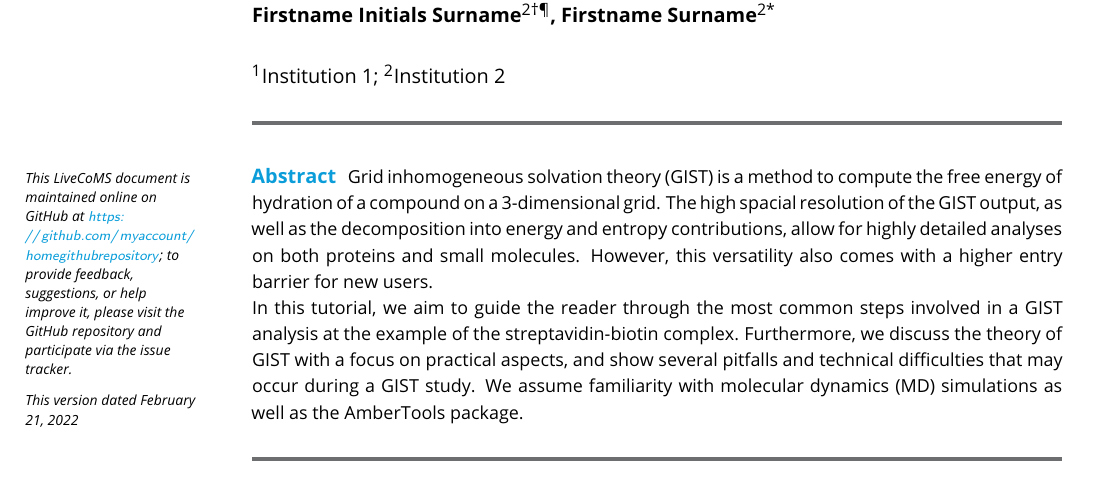
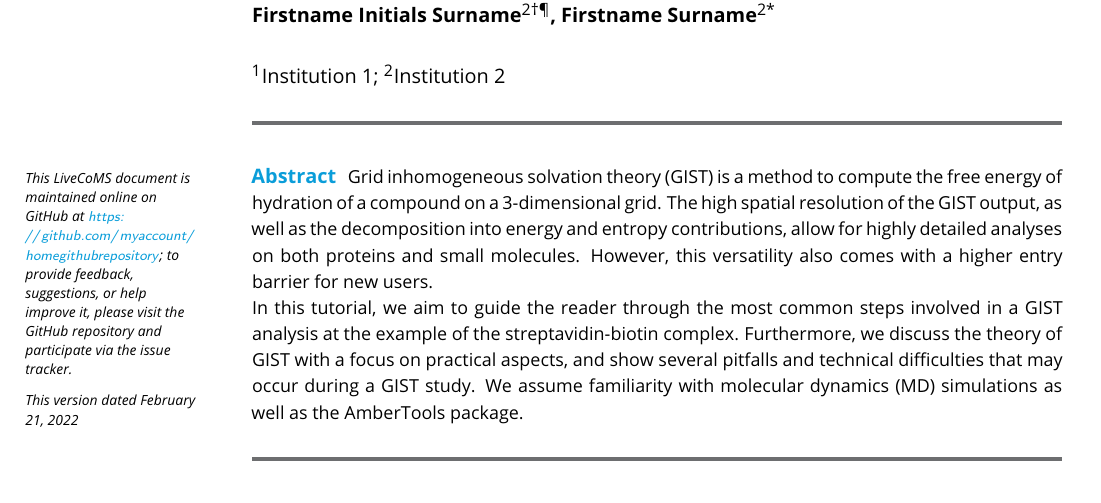
Before and after one commit to liedllab/gist-tutorial, a LaTeX document (manuscript/manuscript.tex): part of page 1 of 2, cut so that both start at the same text. Compiled offline with pdfLaTeX.

Commit message:
Fix a typo

```diff
--- a/manuscript/manuscript.tex
+++ b/manuscript/manuscript.tex
@@ -76,7 +76,7 @@
 \maketitle
 
 \begin{abstract}
-Grid inhomogeneous solvation theory (GIST) is a method to compute the free energy of hydration of a compound on a 3-dimensional grid. The high spacial resolution of the GIST output, as well as the decomposition into energy and entropy contributions, allow for highly detailed analyses on both proteins and small molecules. However, this versatility also comes with a higher entry barrier for new users.
+Grid inhomogeneous solvation theory (GIST) is a method to compute the free energy of hydration of a compound on a 3-dimensional grid. The high spatial resolution of the GIST output, as well as the decomposition into energy and entropy contributions, allow for highly detailed analyses on both proteins and small molecules. However, this versatility also comes with a higher entry barrier for new users.
 
 In this tutorial, we aim to guide the reader through the most common steps involved in a GIST analysis at the example of the streptavidin-biotin complex. Furthermore, we discuss the theory of GIST with a focus on practical aspects, and show several pitfalls and technical difficulties that may occur during a GIST study. We assume familiarity with molecular dynamics (MD) simulations as well as the AmberTools package.
 
```
